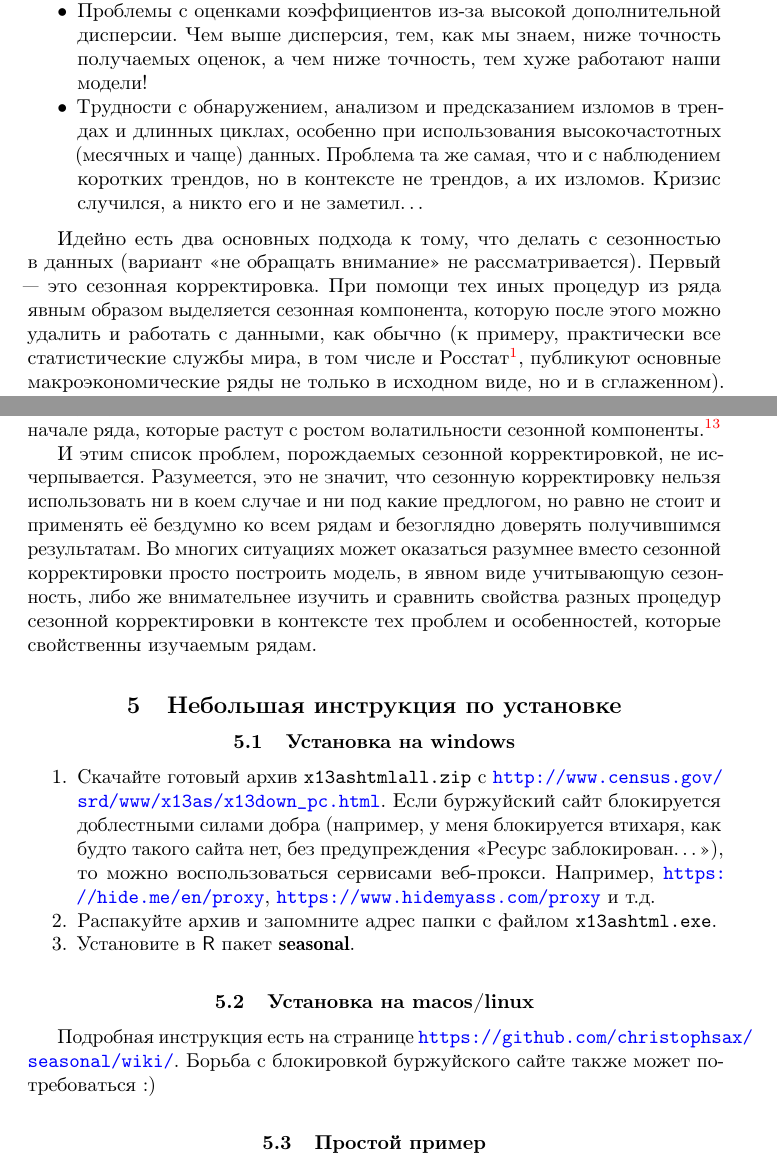
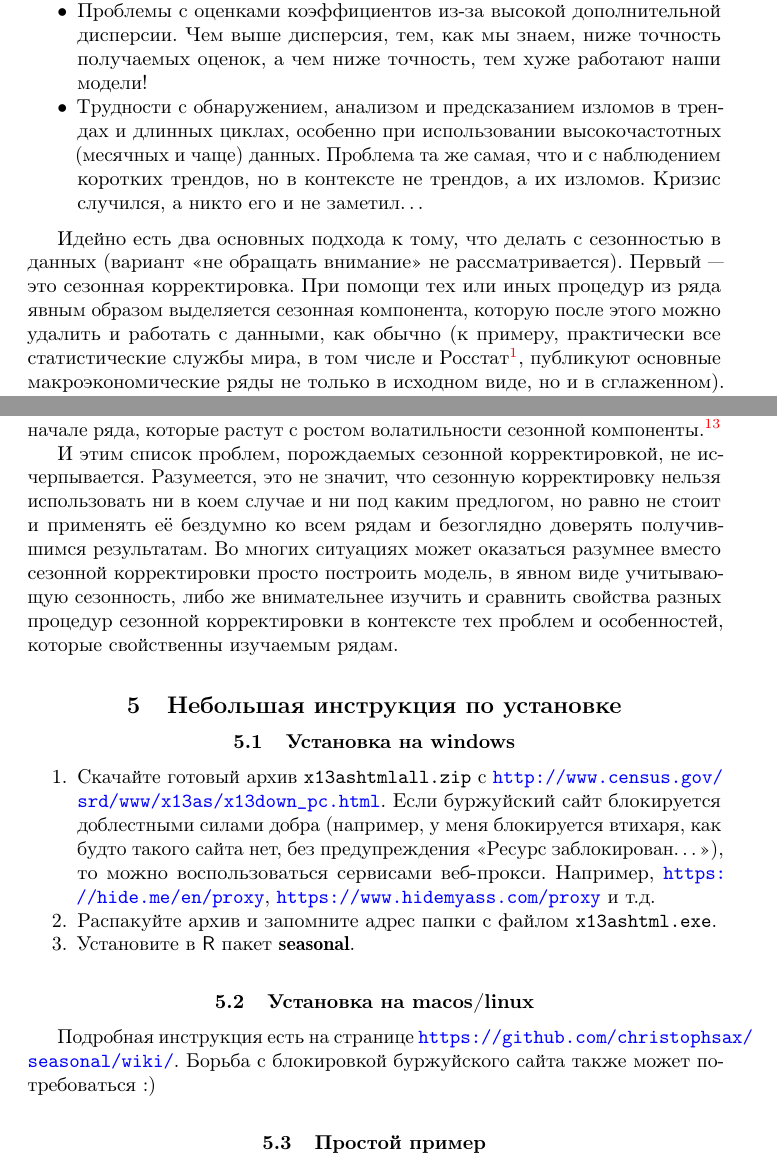
Before and after one commit to bdemeshev/epsilon, a LaTeX document (e_001/season/seasonal.tex): two parts of pages 2 and 11 of 12, joined at a grey line, cut so that both start at the same text. Compiled offline with pdfLaTeX.

Commit message:
Очепятки

```diff
--- a/e_001/season/seasonal.tex
+++ b/e_001/season/seasonal.tex
@@ -97,10 +97,10 @@
 \item Невозможность наблюдать и изучать тренды (особенно короткие, локальные тренды) в рядах с сильной сезонной компонентой. Проблема здесь в том, что сезонность, особенно сезонность с достаточно большой амплитудой, зачастую просто <<забивает>> тренд и рост или падение, к примеру, сельскохозяйственного производства на пару-тройку миллиардов рублей может просто пропасть на фоне сезонных колебаний размахом в сотни миллиардов.
 \item Высокая вероятность получения кажущихся зависимостей при оценке связи между рядами с сильной сезонностью (аналогично кажущимся регрессиям для нестационарных рядов). Если пики двух показателей приходятся на один квартал --- отлично, корреляция будет большая и положительная, на разные --- вполне возможно, что не менее большая и отрицательная. Но это, понятное дело, не говорит о наличии какой-то реальной зависимости между рядами.
 \item Проблемы с оценками коэффициентов из-за высокой дополнительной дисперсии. Чем выше дисперсия, тем, как мы знаем, ниже точность получаемых оценок, а чем ниже точность, тем хуже работают наши модели!
-\item Трудности с обнаружением, анализом и предсказанием изломов в трендах и длинных циклах, особенно при использования высокочастотных (месячных и чаще) данных. Проблема та же самая, что и с наблюдением коротких трендов, но в контексте не трендов, а их изломов. Кризис случился, а никто его и не заметил\ldots
+\item Трудности с обнаружением, анализом и предсказанием изломов в трендах и длинных циклах, особенно при использовании высокочастотных (месячных и чаще) данных. Проблема та же самая, что и с наблюдением коротких трендов, но в контексте не трендов, а их изломов. Кризис случился, а никто его и не заметил\ldots
 \end{itemize}
 
-Идейно есть два основных подхода к тому, что делать с сезонностью в данных (вариант <<не обращать внимание>> не рассматривается). Первый --- это сезонная корректировка. При помощи тех иных процедур из ряда явным образом выделяется сезонная компонента, которую после этого можно удалить и работать с данными, как обычно (к примеру, практически все статистические службы мира, в том числе и Росстат\footnote{Правда, Росстат публикует в сглаженном виде не так много рядов и обновляет их не каждый квартал, а раз в год}, публикуют основные макроэкономические ряды не только в исходном виде, но и в сглаженном). Второй подход --- это моделирование сезонности, когда сезонные колебания учитываются при построении модели явным образом. К сожалению, сделать это получается не для всех моделей.
+Идейно есть два основных подхода к тому, что делать с сезонностью в данных (вариант <<не обращать внимание>> не рассматривается). Первый --- это сезонная корректировка. При помощи тех или иных процедур из ряда явным образом выделяется сезонная компонента, которую после этого можно удалить и работать с данными, как обычно (к примеру, практически все статистические службы мира, в том числе и Росстат\footnote{Правда, Росстат публикует в сглаженном виде не так много рядов и обновляет их не каждый квартал, а раз в год}, публикуют основные макроэкономические ряды не только в исходном виде, но и в сглаженном). Второй подход --- это моделирование сезонности, когда сезонные колебания учитываются при построении модели явным образом. К сожалению, сделать это получается не для всех моделей.
 
 Сезонная корректировка --- самый простой способ работы с сезонностью в данных (особенно если корректировку проводит статистическая служба, а не исследователь), потому что не требует никаких дополнительных усилий со стороны исследователя (изучение структуры сезонности, изменение формы модели для учета сезонного фактора и т.д.). Оставляя в стороне самые простые варианты (классическую сезонную декомпозицию скользящими средними и взятие сезонных разностей --- методы простые и хорошо работающие в некоторых приложениях, но не учитывающие многие нюансы, часто возникающие при работе с реальными данными разной природы), рассмотрим подробнее более современные методы.
 
@@ -268,7 +268,7 @@ Z_t = U_t + S_t + E_t
 
 Большое количество проблем также возникает в связи с шоками, выбросами и сдвигами в данных. К примеру, было показано,\footnote{Matas-Mir A., Osborn D. R., Lombardi M. J. The effect of seasonal adjustment on the properties of business cycle regimes //Journal of Applied Econometrics. – 2008. – Т. 23. – №. 2. – С. 257-278.} что сезонная корректировка при наличии в данных шока длиной в несколько точек (чего-то наподобие кризиса) уменьшает величину шока, но увеличивает его продолжительность и сдвигает точку окончания спада (а это уже действительно серьёзная с точки зрения, к примеру, проведения государственной политики, проблема). X-12-ARIMA часто оказывается неустойчивым к выбросам и структурным сдвигам,\footnote{Bruce A. G., Jurke S. R. Non-Gaussian seasonal adjustment: X-12-ARIMA versus robust structural models //Journal of Forecasting. – 1996. – Т. 15. – №. 4. – С. 305-328} на коротких рядах может создавать смещения в начале ряда, которые растут с ростом волатильности сезонной компоненты.\footnote{Mir A. M., Rondonotti V. The performance of X-12 in the seasonal adjustment of short time series //Seasonal Adjustment. – 2003. – С. 149.}
 
-И этим список проблем, порождаемых сезонной корректировкой, не исчерпывается. Разумеется, это не значит, что сезонную корректировку нельзя использовать ни в коем случае и ни под какие предлогом, но равно не стоит и применять её бездумно ко всем рядам и безоглядно доверять получившимся результатам. Во многих ситуациях может оказаться разумнее вместо сезонной корректировки просто построить модель, в явном виде учитывающую сезонность, либо же внимательнее изучить и сравнить свойства разных процедур сезонной корректировки в контексте тех проблем и особенностей, которые свойственны изучаемым рядам.
+И этим список проблем, порождаемых сезонной корректировкой, не исчерпывается. Разумеется, это не значит, что сезонную корректировку нельзя использовать ни в коем случае и ни под каким предлогом, но равно не стоит и применять её бездумно ко всем рядам и безоглядно доверять получившимся результатам. Во многих ситуациях может оказаться разумнее вместо сезонной корректировки просто построить модель, в явном виде учитывающую сезонность, либо же внимательнее изучить и сравнить свойства разных процедур сезонной корректировки в контексте тех проблем и особенностей, которые свойственны изучаемым рядам.
 
 \section{Небольшая инструкция по установке}
 
@@ -283,7 +283,7 @@ Z_t = U_t + S_t + E_t
 
 \subsection{Установка на macos/linux}
 
-Подробная инструкция есть на странице \url{https://github.com/christophsax/seasonal/wiki/}. Борьба с блокировкой буржуйского сайте также может потребоваться :)
+Подробная инструкция есть на странице \url{https://github.com/christophsax/seasonal/wiki/}. Борьба с блокировкой буржуйского сайта также может потребоваться :)
 
 
 \subsection{Простой пример}
```
Also changed, not shown: e_001/season/seasonal.tex (8 more changed lines).
